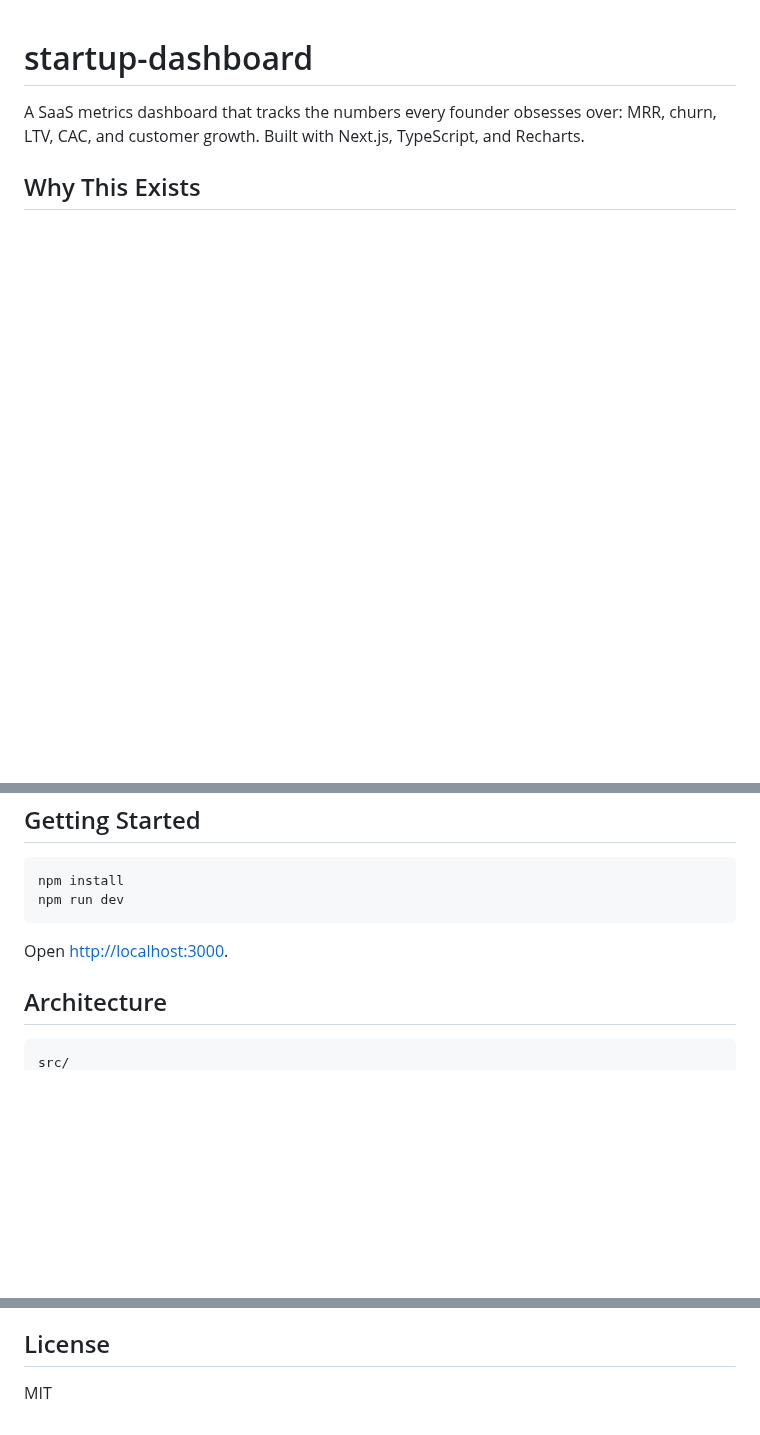
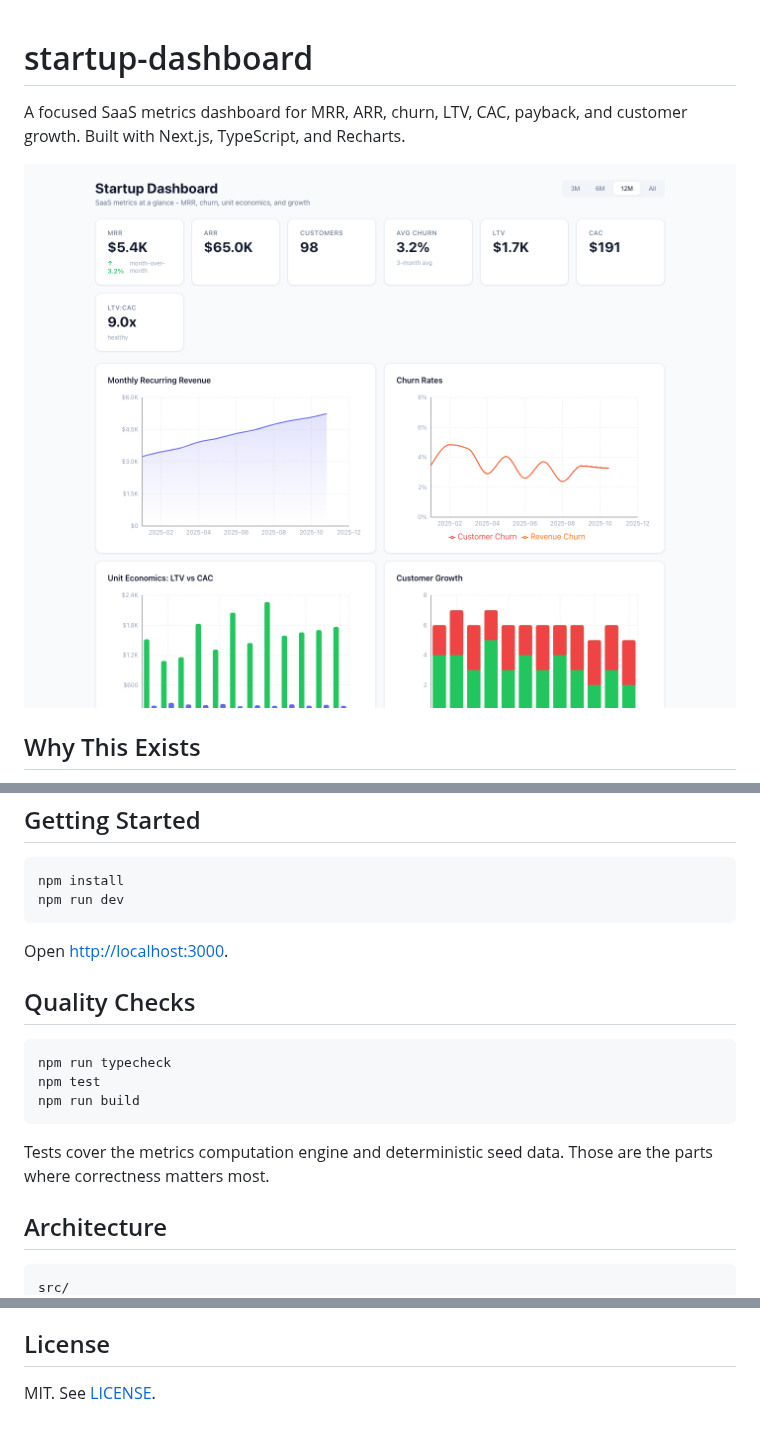
Before and after one commit to nripankadas07/startup-dashboard, a Markdown page: README.md, 3 parts joined by grey strips. GitHub-like rendering; pictures changed too: assets/dashboard-screenshot.png (added); blank space fills up the shorter version.

Commit message:
Polish dashboard README and screenshot

````diff
--- a/README.md
+++ b/README.md
@@ -1,6 +1,9 @@
 # startup-dashboard
 
-A SaaS metrics dashboard that tracks the numbers every founder obsesses over: MRR, churn, LTV, CAC, and customer growth. Built with Next.js, TypeScript, and Recharts.
+A focused SaaS metrics dashboard for MRR, ARR, churn, LTV, CAC, payback, and
+customer growth. Built with Next.js, TypeScript, and Recharts.
+
+![Startup dashboard screenshot](assets/dashboard-screenshot.png)
 
 ## Why This Exists
 
@@ -43,7 +28,18 @@ npm run dev
 
 Open [http://localhost:3000](http://localhost:3000).
 
+## Quality Checks
+
+```bash
+npm run typecheck
+npm test
+npm run build
+```
+
+Tests cover the metrics computation engine and deterministic seed data. Those
+are the parts where correctness matters most.
+
 ## Architecture
 
-```
+```text
 src/
@@ -98,4 +87,4 @@
 
 ## License
 
-MIT
+MIT. See [LICENSE](LICENSE).
````
Also changed, not shown: other parts of README.md (+41 -66 lines), 9 other files.
